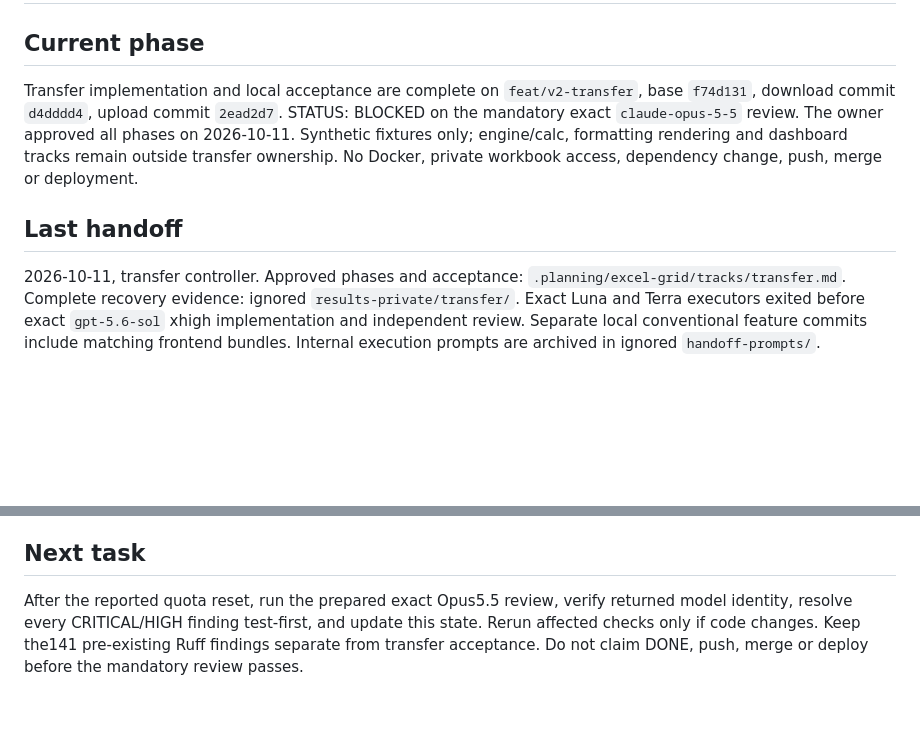
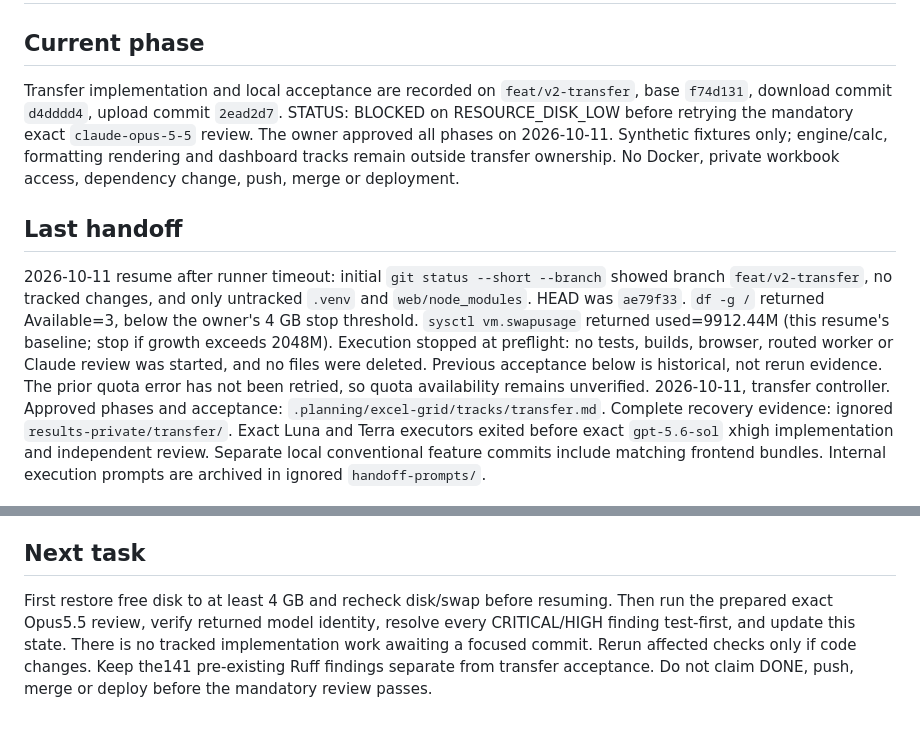
Before and after one commit to GopalGB/price-planning, a Markdown page: .planning/STATE.md, 2 parts joined by grey strips. GitHub-like rendering; blank space fills up the shorter version.

Commit message:
docs(transfer): record resume disk stop

```diff
--- a/.planning/STATE.md
+++ b/.planning/STATE.md
@@ -1,9 +1,11 @@
 # STATE
 
 ## Current phase
-Transfer implementation and local acceptance are complete on `feat/v2-transfer`, base `f74d131`, download commit `d4dddd4`, upload commit `2ead2d7`. STATUS: BLOCKED on the mandatory exact `claude-opus-5-5` review. The owner approved all phases on 2026-10-11. Synthetic fixtures only; engine/calc, formatting rendering and dashboard tracks remain outside transfer ownership. No Docker, private workbook access, dependency change, push, merge or deployment.
+Transfer implementation and local acceptance are recorded on `feat/v2-transfer`, base `f74d131`, download commit `d4dddd4`, upload commit `2ead2d7`. STATUS: BLOCKED on RESOURCE_DISK_LOW before retrying the mandatory exact `claude-opus-5-5` review. The owner approved all phases on 2026-10-11. Synthetic fixtures only; engine/calc, formatting rendering and dashboard tracks remain outside transfer ownership. No Docker, private workbook access, dependency change, push, merge or deployment.
 
 ## Last handoff
+
+2026-10-11 resume after runner timeout: initial `git status --short --branch` showed branch `feat/v2-transfer`, no tracked changes, and only untracked `.venv` and `web/node_modules`. HEAD was `ae79f33`. `df -g /` returned Available=3, below the owner's 4 GB stop threshold. `sysctl vm.swapusage` returned used=9912.44M (this resume's baseline; stop if growth exceeds 2048M). Execution stopped at preflight: no tests, builds, browser, routed worker or Claude review was started, and no files were deleted. Previous acceptance below is historical, not rerun evidence. The prior quota error has not been retried, so quota availability remains unverified.
 2026-10-11, transfer controller. Approved phases and acceptance: `.planning/excel-grid/tracks/transfer.md`. Complete recovery evidence: ignored `results-private/transfer/`. Exact Luna and Terra executors exited before exact `gpt-5.6-sol` xhigh implementation and independent review. Separate local conventional feature commits include matching frontend bundles. Internal execution prompts are archived in ignored `handoff-prompts/`.
 
 Final unchanged-source verification: Python365/365 twice (67.593s/67.120s), web108/108 twice (6.142s/4.849s), content guard exit0, pinned Prettier3.6.2 pass, changed Python Ruff pass, diff check pass. Full-tree Ruff141 findings exactly match baseline f74d131, with zero introduced or removed signatures/counts. Focused threaded coverage132/132 passes; transfer92%, upload91%. New-module function contract has zero violations. Earlier provisional greens and failures remain preserved and are not substituted for final checks.
@@ -17,4 +19,4 @@ Real-server browser acceptance passed on synthetic port63630: all3 sheets includ
 Named blocker: CLAUDE_REVIEW_QUOTA. Exact claude-opus-5-5 returned a weekly-limit error reporting reset7:30pm Asia/Calcutta, with empty modelUsage. There is no returned identity or code-review receipt. No substitute and no unchanged retry before reset. Review input and exact retry instructions are prepared under ignored `results-private/transfer/`.
 
 ## Next task
-After the reported quota reset, run the prepared exact Opus5.5 review, verify returned model identity, resolve every CRITICAL/HIGH finding test-first, and update this state. Rerun affected checks only if code changes. Keep the141 pre-existing Ruff findings separate from transfer acceptance. Do not claim DONE, push, merge or deploy before the mandatory review passes.
+First restore free disk to at least 4 GB and recheck disk/swap before resuming. Then run the prepared exact Opus5.5 review, verify returned model identity, resolve every CRITICAL/HIGH finding test-first, and update this state. There is no tracked implementation work awaiting a focused commit. Rerun affected checks only if code changes. Keep the141 pre-existing Ruff findings separate from transfer acceptance. Do not claim DONE, push, merge or deploy before the mandatory review passes.
```
Also changed, not shown: 1 other file.
